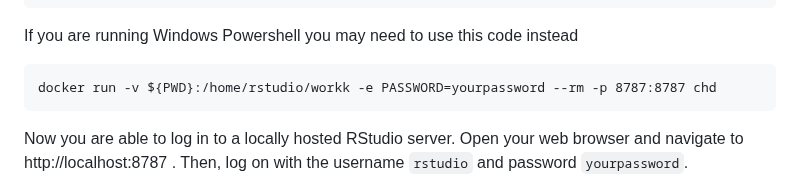
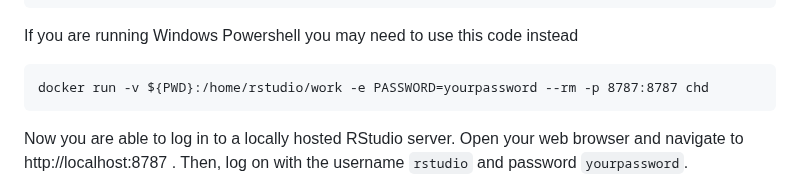
Before and after one commit to castriab/CHD, a Markdown page: README.md, the part around the change. Drawn GitHub-style.

````diff
--- a/README.md
+++ b/README.md
@@ -32,7 +32,7 @@ docker run -v $(pwd):/home/rstudio/work -e PASSWORD=yourpassword --rm -p 8787:87
 If you are running Windows Powershell you may need to use this code instead
 
 ```
-docker run -v ${PWD}:/home/rstudio/workk -e PASSWORD=yourpassword --rm -p 8787:8787 chd
+docker run -v ${PWD}:/home/rstudio/work -e PASSWORD=yourpassword --rm -p 8787:8787 chd
 ```
 
 Now you are able to log in to a locally hosted RStudio server. Open your web browser and navigate to http://localhost:8787 . Then, log on with the username `rstudio` and password `yourpassword`.
````
